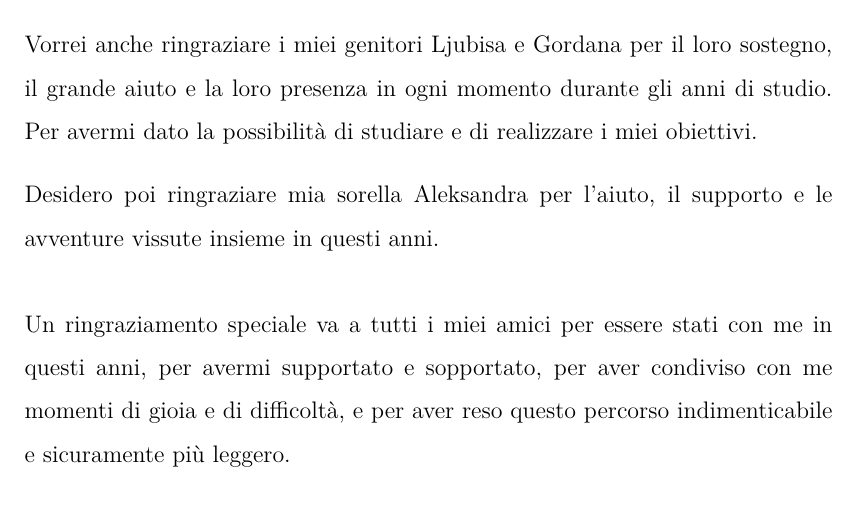
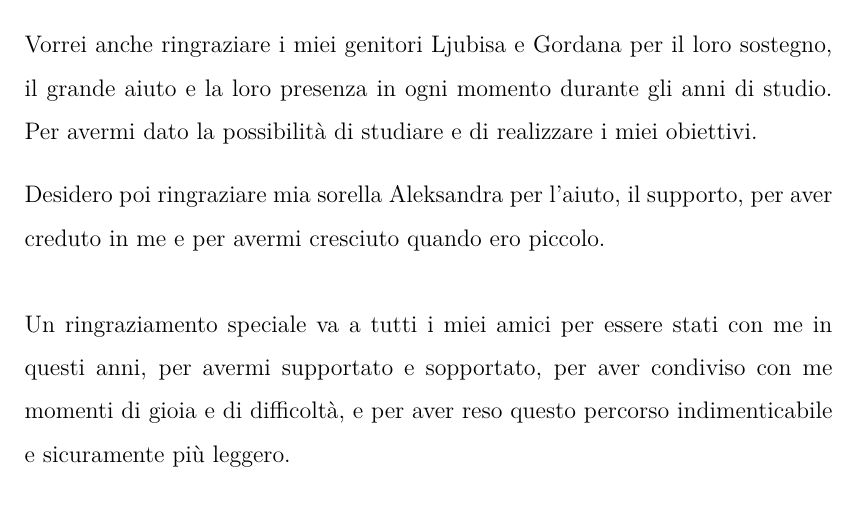
Before and after one commit to Peric01/Tesi-Informatica-UNIPD, a LaTeX thesis (thesis/files/thesis.tex, which reads thesis/files/preface/3_acknowledgements.tex): part of page 3 of 80, cut so that both start at the same text. Compiled offline with pdfLaTeX.

Commit message:
correzioni

```diff
--- a/thesis/files/preface/3_acknowledgements.tex
+++ b/thesis/files/preface/3_acknowledgements.tex
@@ -24,7 +24,7 @@
 
 \vspace{0.35cm}
 
-\noindent Desidero poi ringraziare mia sorella Aleksandra per l'aiuto, il supporto e le avventure vissute insieme in questi anni.
+\noindent Desidero poi ringraziare mia sorella Aleksandra per l'aiuto, il supporto, per aver creduto in me e per avermi cresciuto quando ero piccolo.
 
 \vspace{0.75cm}
 
```
